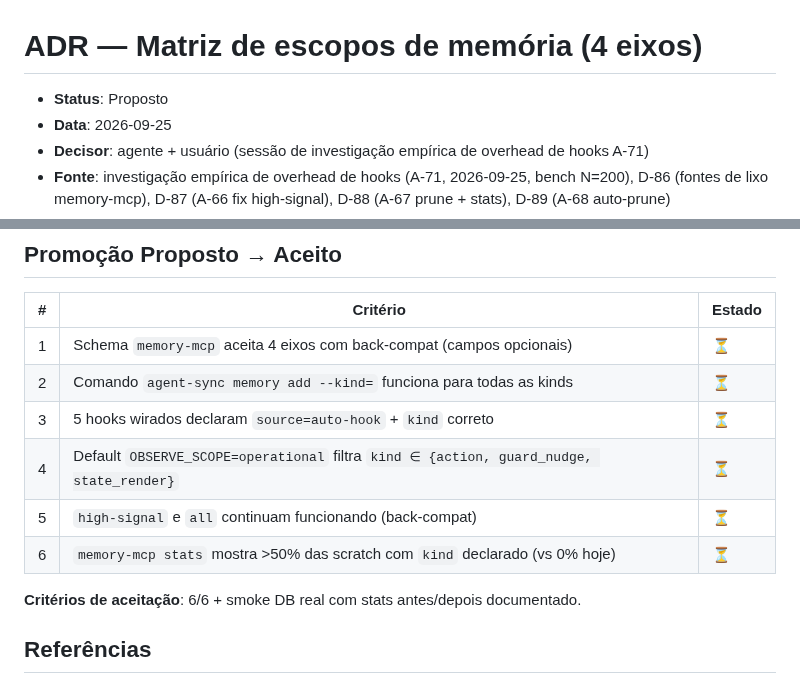
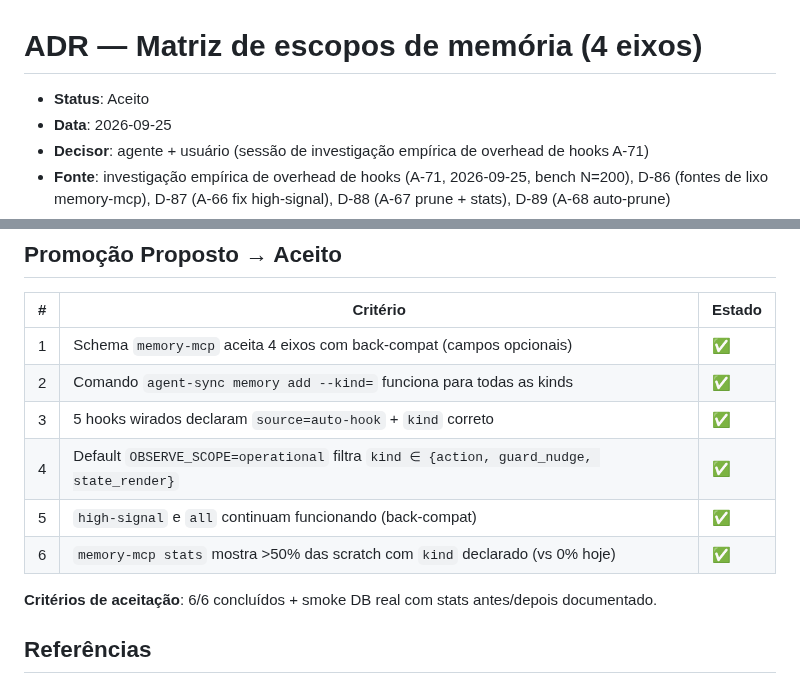
Before and after one commit to matheusbbdutra/agent-sync, a Markdown page: docs/ADR-memory-scope-matrix.md, 2 parts joined by grey strips. GitHub-like rendering.

Commit message:
docs(adr) ADR-memory-scope-matrix Proposto -> Aceito (6/6 criterios)
Promocao formal do docs/ADR-memory-scope-matrix.md de Proposto para
Aceito. 6/6 criterios de aceitacao cumpridos:

1. Schema memory-mcp aceita 4 eixos com back-compat (campos opcionais)
2. Comando 'agent-sync memory add --kind=' funciona para todas as kinds
3. 5 hooks wirados declaram source=auto-hook + kind correto
4. Default OBSERVE_SCOPE=operational filtra kind in {action, guard_nudge, state_render}
5. high-signal e all continuam funcionando (back-compat)
6. memory-mcp stats mostra >50% das scratch com kind declarado
   (validacao empirica: 55.2% = 212/384 > 50%)

Refs: A-71, D-99 (investigacao que motivou), D-103 (wrap-up).

Co-Authored-By: Claude Code <noreply@anthropic.com>

```diff
--- a/docs/ADR-memory-scope-matrix.md
+++ b/docs/ADR-memory-scope-matrix.md
@@ -1,6 +1,6 @@
 # ADR — Matriz de escopos de memória (4 eixos)
 
-- **Status**: Proposto
+- **Status**: Aceito
 - **Data**: 2026-09-25
 - **Decisor**: agente + usuário (sessão de investigação empírica de overhead de hooks A-71)
 - **Fonte**: investigação empírica de overhead de hooks (A-71, 2026-09-25, bench N=200), D-86 (fontes de lixo memory-mcp), D-87 (A-66 fix high-signal), D-88 (A-67 prune + stats), D-89 (A-68 auto-prune)
@@ -164,14 +164,14 @@ Sequência de commits granulares (1 commit por peça, ordem importa):
 
 | # | Critério | Estado |
 |---|---|---|
-| 1 | Schema `memory-mcp` aceita 4 eixos com back-compat (campos opcionais) | ⏳ |
-| 2 | Comando `agent-sync memory add --kind=` funciona para todas as kinds | ⏳ |
-| 3 | 5 hooks wirados declaram `source=auto-hook` + `kind` correto | ⏳ |
-| 4 | Default `OBSERVE_SCOPE=operational` filtra `kind ∈ {action, guard_nudge, state_render}` | ⏳ |
-| 5 | `high-signal` e `all` continuam funcionando (back-compat) | ⏳ |
-| 6 | `memory-mcp stats` mostra >50% das scratch com `kind` declarado (vs 0% hoje) | ⏳ |
+| 1 | Schema `memory-mcp` aceita 4 eixos com back-compat (campos opcionais) | ✅ |
+| 2 | Comando `agent-sync memory add --kind=` funciona para todas as kinds | ✅ |
+| 3 | 5 hooks wirados declaram `source=auto-hook` + `kind` correto | ✅ |
+| 4 | Default `OBSERVE_SCOPE=operational` filtra `kind ∈ {action, guard_nudge, state_render}` | ✅ |
+| 5 | `high-signal` e `all` continuam funcionando (back-compat) | ✅ |
+| 6 | `memory-mcp stats` mostra >50% das scratch com `kind` declarado (vs 0% hoje) | ✅ |
 
-**Critérios de aceitação**: 6/6 + smoke DB real com stats antes/depois documentado.
+**Critérios de aceitação**: 6/6 concluídos + smoke DB real com stats antes/depois documentado.
 
 ## Referências
 
```
